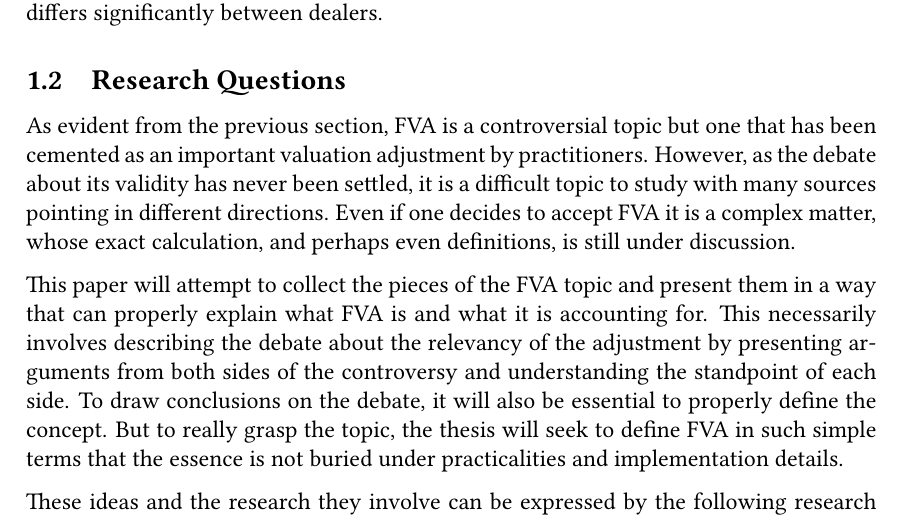
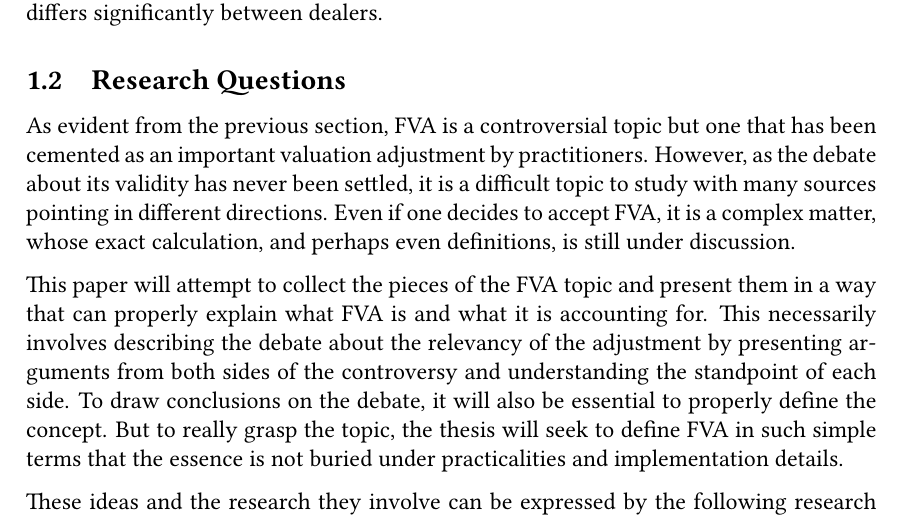
Before and after one commit to sebastianbaltser/master-thesis, a LaTeX thesis (thesis/main.tex, which reads thesis/content/front-matter/introduction/problem-statement.tex): part of page 4 of 73, cut so that both start at the same text. Compiled offline with pdfLaTeX.

Commit message:
Fix grammar

```diff
--- a/thesis/content/front-matter/introduction/problem-statement.tex
+++ b/thesis/content/front-matter/introduction/problem-statement.tex
@@ -8,7 +8,7 @@
     but one that has been cemented as an important valuation adjustment by practitioners.
     However, as the debate about its validity has never been settled,
     it is a difficult topic to study with many sources pointing in different directions.
-    Even if one decides to accept \FVA/ it is a complex matter,
+    Even if one decides to accept \FVA/, it is a complex matter,
     whose exact calculation, and perhaps even definitions, is still under discussion.
 
     This paper will attempt to collect the pieces of the \FVA/ topic
```
